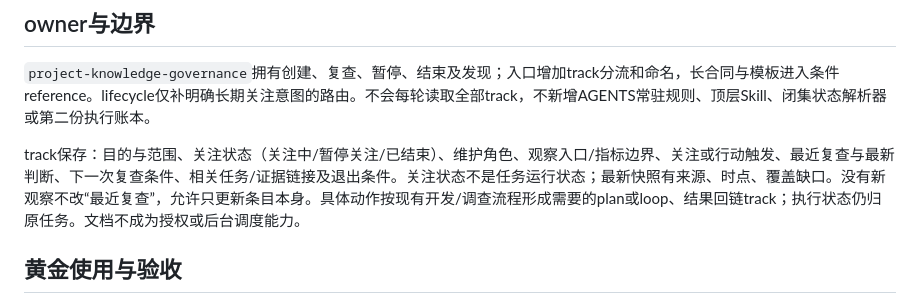
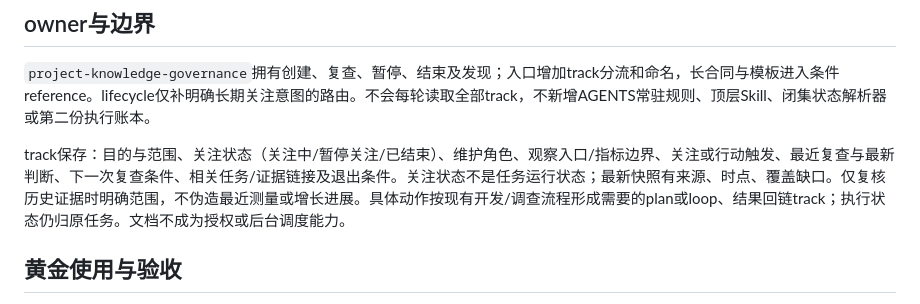
Before and after one commit to Peiiii/ai-development-system, a Markdown page: docs/designs/2026-10-03-long-term-tracks.design.md, the part around the change. Drawn GitHub-style.

Commit message:
docs: close long-term track delivery evidence

```diff
--- a/docs/designs/2026-10-03-long-term-tracks.design.md
+++ b/docs/designs/2026-10-03-long-term-tracks.design.md
@@ -12,7 +12,7 @@ feature，standard，L3规则语义及分发；retrospective_state=pending。共
 
 `project-knowledge-governance`拥有创建、复查、暂停、结束及发现；入口增加track分流和命名，长合同与模板进入条件reference。lifecycle仅补明确长期关注意图的路由。不会每轮读取全部track，不新增AGENTS常驻规则、顶层Skill、闭集状态解析器或第二份执行账本。
 
-track保存：目的与范围、关注状态（关注中/暂停关注/已结束）、维护角色、观察入口/指标边界、关注或行动触发、最近复查与最新判断、下一次复查条件、相关任务/证据链接及退出条件。关注状态不是任务运行状态；最新快照有来源、时点、覆盖缺口。没有新观察不改“最近复查”，允许只更新条目本身。具体动作按现有开发/调查流程形成需要的plan或loop、结果回链track；执行状态仍归原任务。文档不成为授权或后台调度能力。
+track保存：目的与范围、关注状态（关注中/暂停关注/已结束）、维护角色、观察入口/指标边界、关注或行动触发、最近复查与最新判断、下一次复查条件、相关任务/证据链接及退出条件。关注状态不是任务运行状态；最新快照有来源、时点、覆盖缺口。仅复核历史证据时明确范围，不伪造最近测量或增长进展。具体动作按现有开发/调查流程形成需要的plan或loop、结果回链track；执行状态仍归原任务。文档不成为授权或后台调度能力。
 
 ## 黄金使用与验收
 
```
Also changed, not shown: 1 other file.
